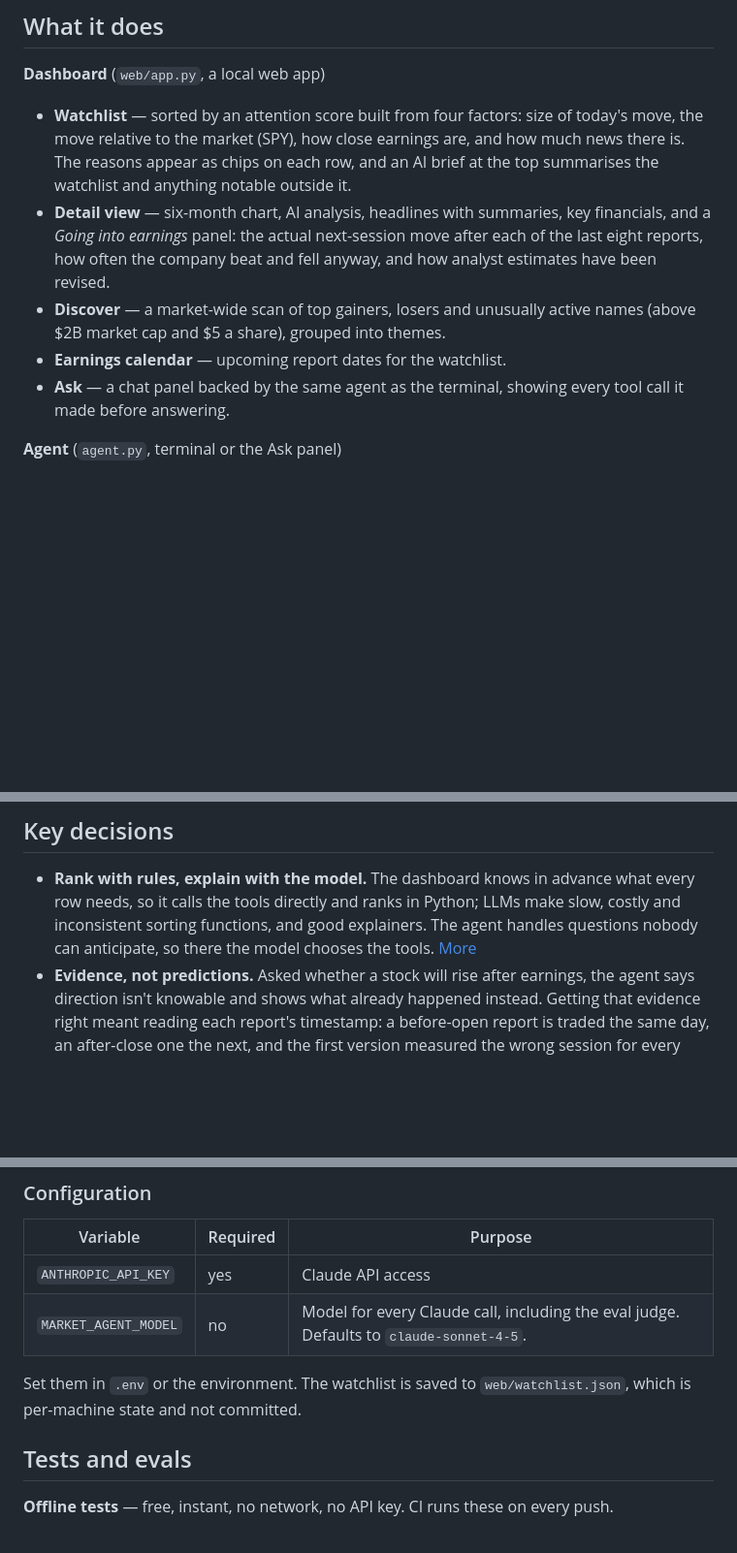
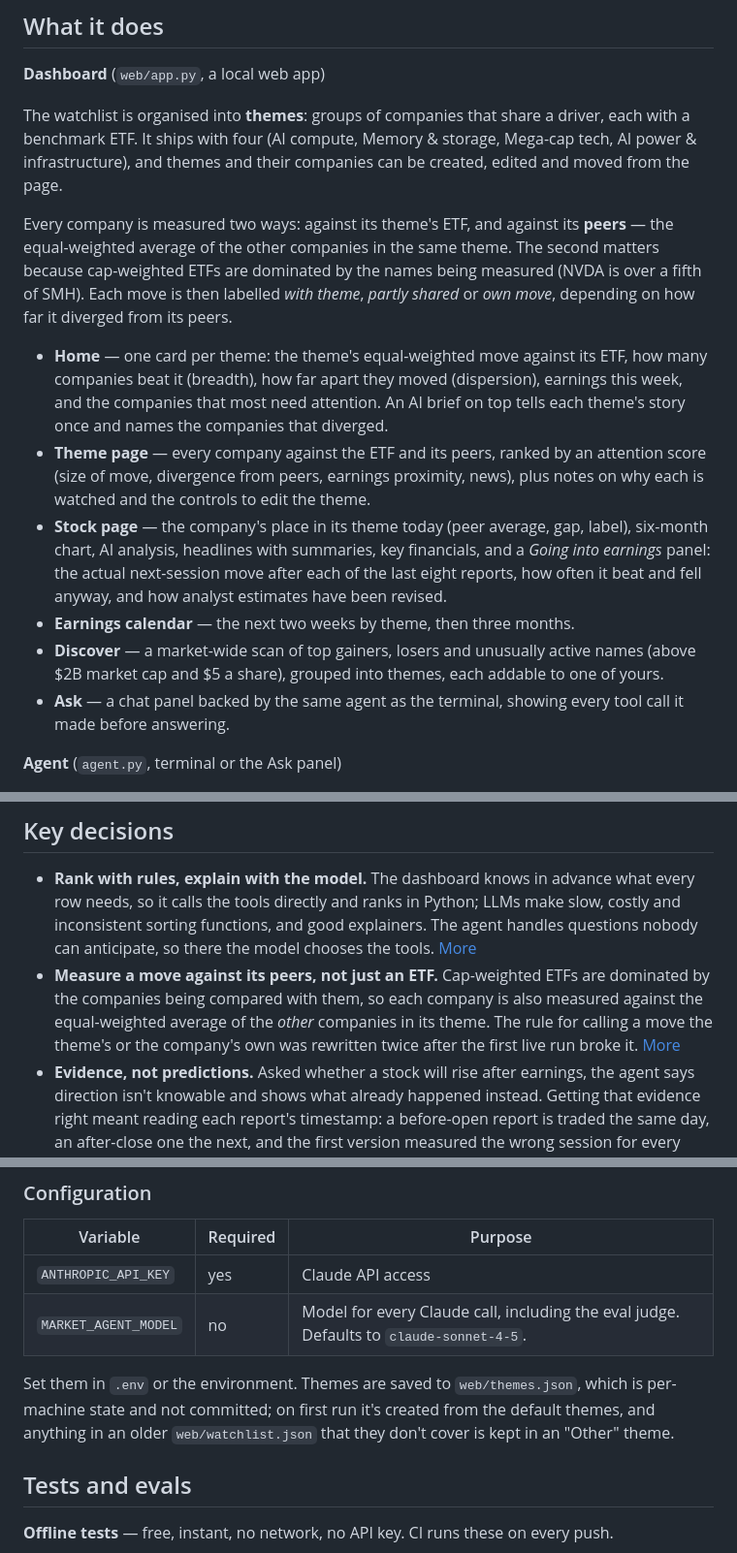
Before and after one commit to vvveronica1122/market-agent, a Markdown page: README.md, 3 parts joined by grey strips. Shown at 97% size. GitHub-like rendering; blank space fills up the shorter version.

```diff
--- a/README.md
+++ b/README.md
@@ -19,18 +19,36 @@ facts that weren't in its input.
 
 **Dashboard** (`web/app.py`, a local web app)
 
-- **Watchlist** — sorted by an attention score built from four factors:
-  size of today's move, the move relative to the market (SPY), how close
-  earnings are, and how much news there is. The reasons appear as chips on
-  each row, and an AI brief at the top summarises the watchlist and anything
-  notable outside it.
-- **Detail view** — six-month chart, AI analysis, headlines with summaries,
-  key financials, and a *Going into earnings* panel: the actual next-session
-  move after each of the last eight reports, how often the company beat and
-  fell anyway, and how analyst estimates have been revised.
+The watchlist is organised into **themes**: groups of companies that share
+a driver, each with a benchmark ETF. It ships with four (AI compute, Memory
+& storage, Mega-cap tech, AI power & infrastructure), and themes and their
+companies can be created, edited and moved from the page.
+
+Every company is measured two ways: against its theme's ETF, and against
+its **peers** — the equal-weighted average of the other companies in the
+same theme. The second matters because cap-weighted ETFs are dominated by
+the names being measured (NVDA is over a fifth of SMH). Each move is then
+labelled *with theme*, *partly shared* or *own move*, depending on how far
+it diverged from its peers.
+
+- **Home** — one card per theme: the theme's equal-weighted move against
+  its ETF, how many companies beat it (breadth), how far apart they moved
+  (dispersion), earnings this week, and the companies that most need
+  attention. An AI brief on top tells each theme's story once and names the
+  companies that diverged.
+- **Theme page** — every company against the ETF and its peers, ranked by
+  an attention score (size of move, divergence from peers, earnings
+  proximity, news), plus notes on why each is watched and the controls to
+  edit the theme.
+- **Stock page** — the company's place in its theme today (peer average,
+  gap, label), six-month chart, AI analysis, headlines with summaries, key
+  financials, and a *Going into earnings* panel: the actual next-session
+  move after each of the last eight reports, how often it beat and fell
+  anyway, and how analyst estimates have been revised.
+- **Earnings calendar** — the next two weeks by theme, then three months.
 - **Discover** — a market-wide scan of top gainers, losers and unusually
-  active names (above $2B market cap and $5 a share), grouped into themes.
-- **Earnings calendar** — upcoming report dates for the watchlist.
+  active names (above $2B market cap and $5 a share), grouped into themes,
+  each addable to one of yours.
 - **Ask** — a chat panel backed by the same agent as the terminal, showing
   every tool call it made before answering.
 
@@ -70,6 +88,12 @@ flowchart TB
   good explainers. The agent handles questions nobody can anticipate, so
   there the model chooses the tools.
   [More](docs/DESIGN.md#the-two-agent-patterns-side-by-side)
+- **Measure a move against its peers, not just an ETF.** Cap-weighted ETFs
+  are dominated by the companies being compared with them, so each company
+  is also measured against the equal-weighted average of the *other*
+  companies in its theme. The rule for calling a move the theme's or the
+  company's own was rewritten twice after the first live run broke it.
+  [More](docs/DESIGN.md#themes-measuring-a-move-against-its-peers)
 - **Evidence, not predictions.** Asked whether a stock will rise after
   earnings, the agent says direction isn't knowable and shows what already
   happened instead. Getting that evidence right meant reading each report's
@@ -122,8 +146,10 @@ python3 agent.py "what moved most in the market today?"
 | `ANTHROPIC_API_KEY` | yes | Claude API access |
 | `MARKET_AGENT_MODEL` | no | Model for every Claude call, including the eval judge. Defaults to `claude-sonnet-4-5`. |
 
-Set them in `.env` or the environment. The watchlist is saved to
-`web/watchlist.json`, which is per-machine state and not committed.
+Set them in `.env` or the environment. Themes are saved to
+`web/themes.json`, which is per-machine state and not committed; on first
+run it's created from the default themes, and anything in an older
+`web/watchlist.json` that they don't cover is kept in an "Other" theme.
 
 ## Tests and evals
 
```
Also changed, not shown: other parts of README.md (+6 -1 lines), docs/DESIGN.md (+60 -0 lines).
